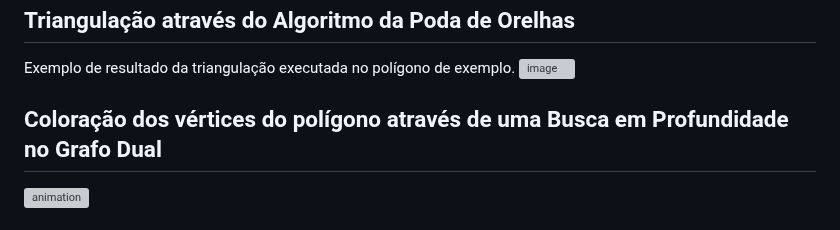
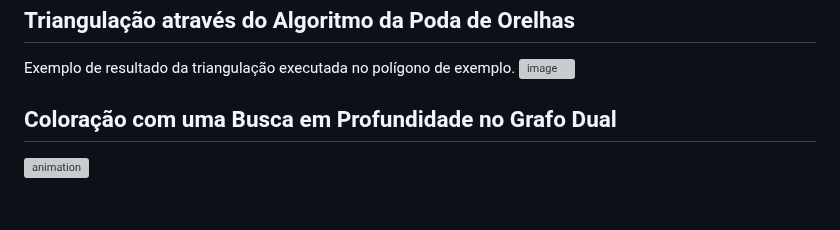
Before and after one commit to bdlemos/Art-gallery-problem, a Markdown page: README.md, the part around the change. Drawn GitHub-style; grey boxes are pictures that could not be loaded.

```diff
--- a/README.md
+++ b/README.md
@@ -40,7 +40,7 @@ Nessa seção, ilustraremos como é desenvolvida a solução do algoritmo que re
 Exemplo de resultado da triangulação executada no polígono de exemplo.
 ![image](https://github.com/bdlemos/Art-gallery-problem/assets/117868879/3bb1cb19-1b8a-49f4-8e2c-66e71f25f588)
 
-## Coloração dos vértices do polígono através de uma Busca em Profundidade no Grafo Dual
+## Coloração com uma Busca em Profundidade no Grafo Dual
 
 ![animation](https://github.com/bdlemos/Art-gallery-problem/assets/117868879/32b2b186-8f44-4f53-8798-5634f465a49e)
 
```
